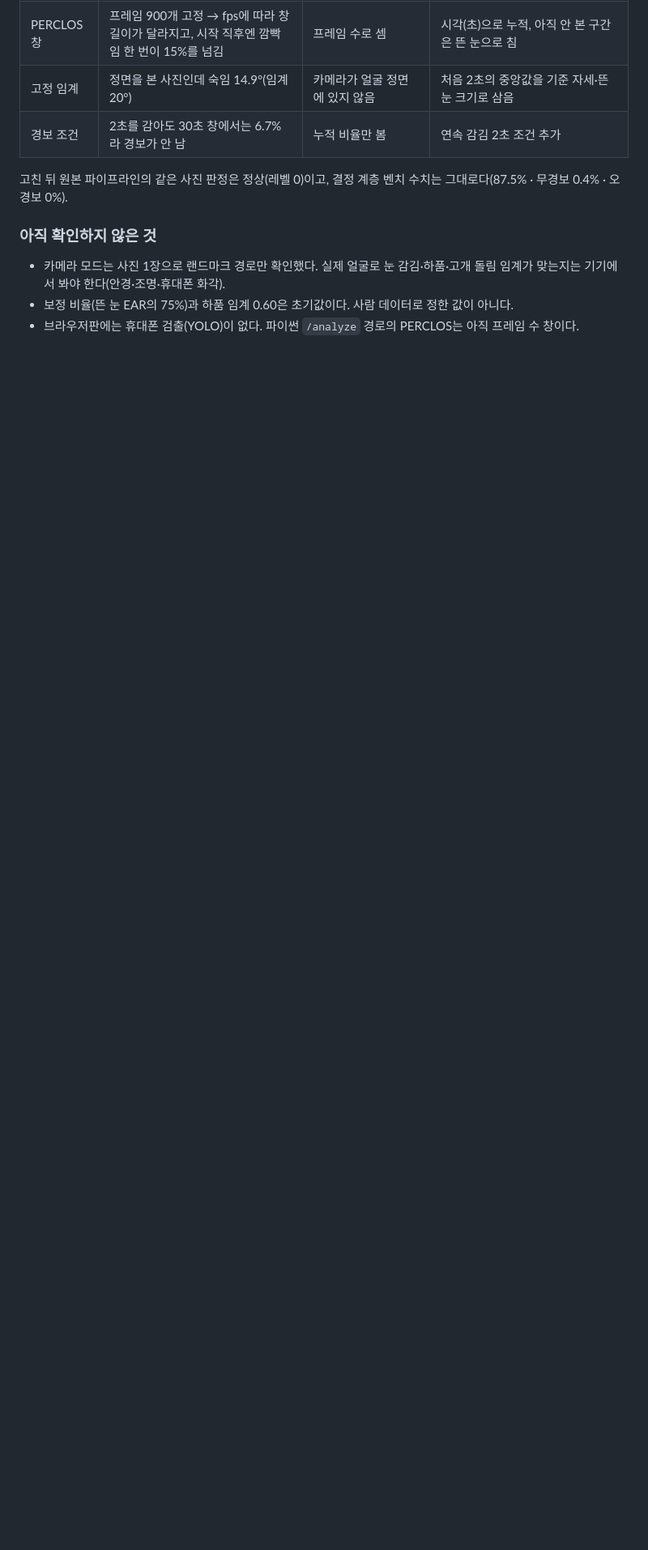
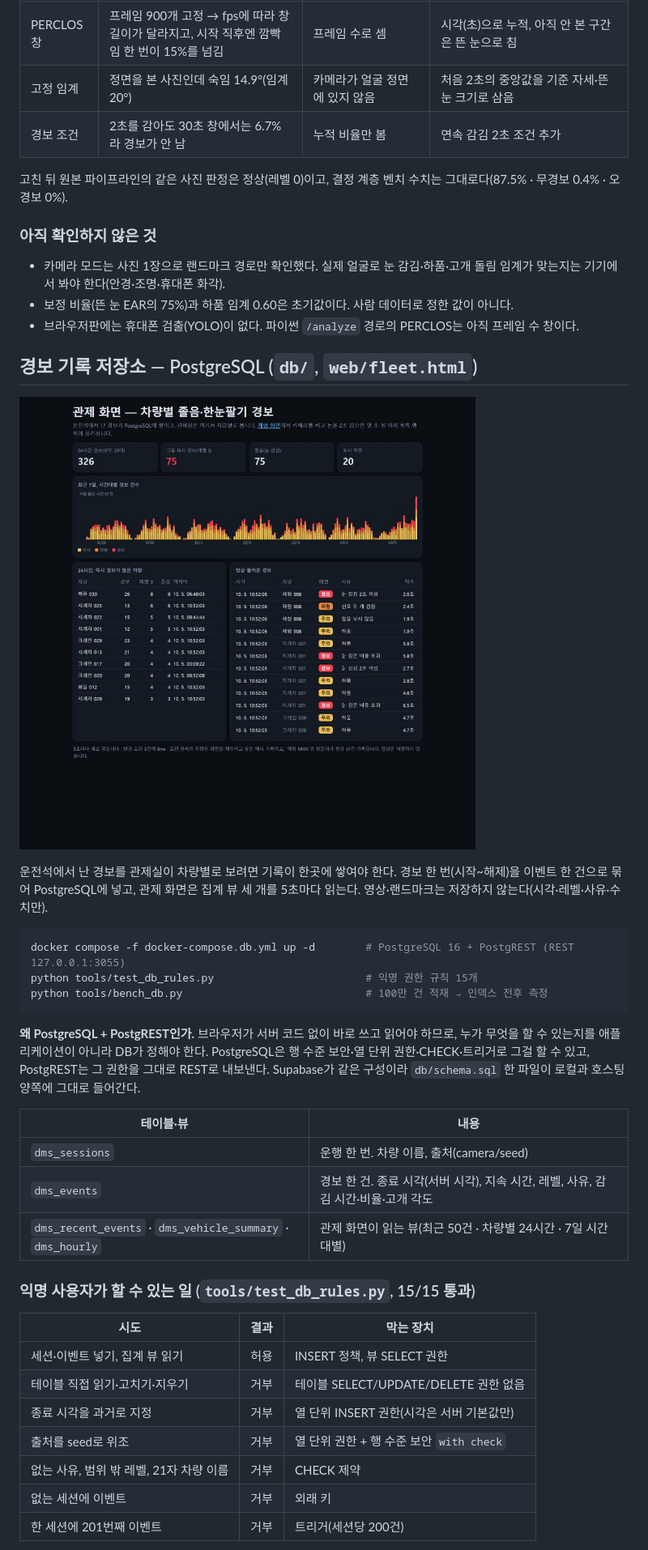
Before and after one commit to MJHolics/dms-agent, a Markdown page: README.md, the part around one of its changes. Shown at 81% size. Rendered like a GitHub page; pictures changed too: web/docs/fleet.jpg (added); blank space fills up the shorter version.

````diff
--- a/README.md
+++ b/README.md
@@ -182,3 +182,39 @@ python tools/export_parity_fixture.py    # 규칙을 바꿨을 때 정답 파일
 - 카메라 모드는 사진 1장으로 랜드마크 경로만 확인했다. 실제 얼굴로 눈 감김·하품·고개 돌림 임계가 맞는지는 기기에서 봐야 한다(안경·조명·휴대폰 화각).
 - 보정 비율(뜬 눈 EAR의 75%)과 하품 임계 0.60은 초기값이다. 사람 데이터로 정한 값이 아니다.
 - 브라우저판에는 휴대폰 검출(YOLO)이 없다. 파이썬 `/analyze` 경로의 PERCLOS는 아직 프레임 수 창이다.
+
+## 경보 기록 저장소 — PostgreSQL (`db/`, `web/fleet.html`)
+
+![관제 화면](web/docs/fleet.jpg)
+
+운전석에서 난 경보를 관제실이 차량별로 보려면 기록이 한곳에 쌓여야 한다. 경보 한 번(시작~해제)을 이벤트 한 건으로 묶어
+PostgreSQL에 넣고, 관제 화면은 집계 뷰 세 개를 5초마다 읽는다. 영상·랜드마크는 저장하지 않는다(시각·레벨·사유·수치만).
+
+```bash
+docker compose -f docker-compose.db.yml up -d        # PostgreSQL 16 + PostgREST (REST 127.0.0.1:3055)
+python tools/test_db_rules.py                        # 익명 권한 규칙 15개
+python tools/bench_db.py                             # 100만 건 적재 → 인덱스 전후 측정
+```
+
+**왜 PostgreSQL + PostgREST인가.** 브라우저가 서버 코드 없이 바로 쓰고 읽어야 하므로, 누가 무엇을 할 수 있는지를 애플리케이션이 아니라
+DB가 정해야 한다. PostgreSQL은 행 수준 보안·열 단위 권한·CHECK·트리거로 그걸 할 수 있고, PostgREST는 그 권한을 그대로 REST로 내보낸다.
+Supabase가 같은 구성이라 `db/schema.sql` 한 파일이 로컬과 호스팅 양쪽에 그대로 들어간다.
+
+| 테이블·뷰 | 내용 |
+|---|---|
+| `dms_sessions` | 운행 한 번. 차량 이름, 출처(camera/seed) |
+| `dms_events` | 경보 한 건. 종료 시각(서버 시각), 지속 시간, 레벨, 사유, 감김 시간·비율·고개 각도 |
+| `dms_recent_events` · `dms_vehicle_summary` · `dms_hourly` | 관제 화면이 읽는 뷰(최근 50건 · 차량별 24시간 · 7일 시간대별) |
+
+### 익명 사용자가 할 수 있는 일 (`tools/test_db_rules.py`, 15/15 통과)
+
+| 시도 | 결과 | 막는 장치 |
+|---|---|---|
+| 세션·이벤트 넣기, 집계 뷰 읽기 | 허용 | INSERT 정책, 뷰 SELECT 권한 |
+| 테이블 직접 읽기·고치기·지우기 | 거부 | 테이블 SELECT/UPDATE/DELETE 권한 없음 |
+| 종료 시각을 과거로 지정 | 거부 | 열 단위 INSERT 권한(시각은 서버 기본값만) |
+| 출처를 seed로 위조 | 거부 | 열 단위 권한 + 행 수준 보안 `with check` |
+| 없는 사유, 범위 밖 레벨, 21자 차량 이름 | 거부 | CHECK 제약 |
+| 없는 세션에 이벤트 | 거부 | 외래 키 |
+| 한 세션에 201번째 이벤트 | 거부 | 트리거(세션당 200건) |
+
````
Also changed, not shown: other parts of README.md (+23 -1 lines), 13 other files.
